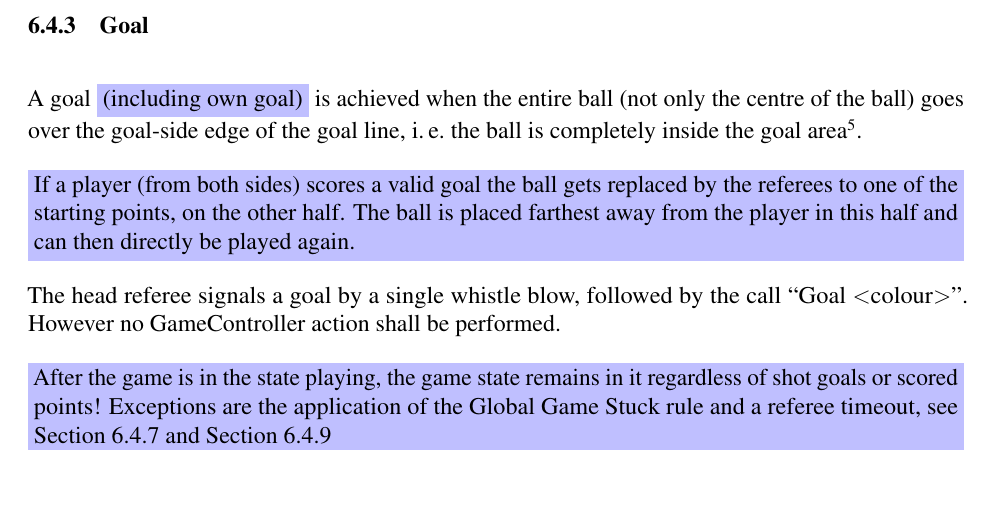
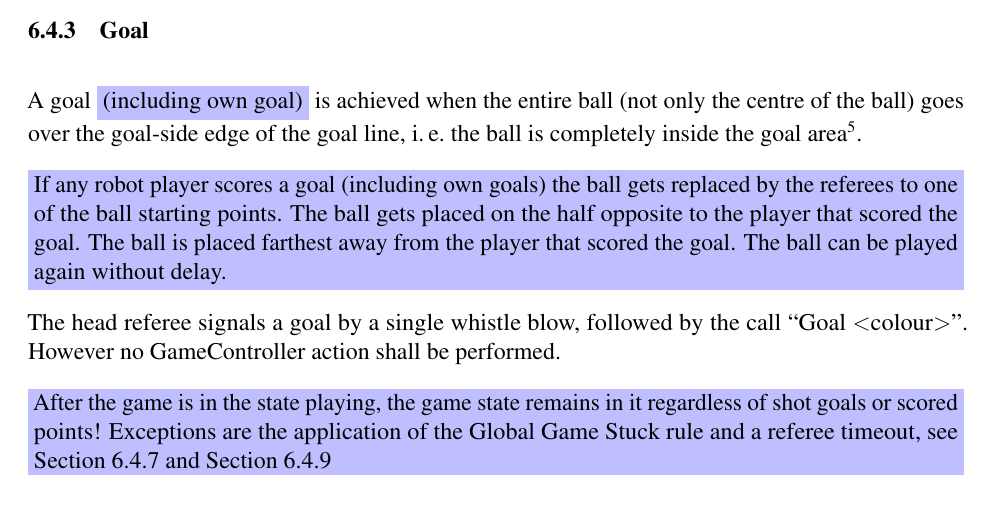
Before and after one commit to RoboCup-SPL/Rules, a LaTeX document (Rules 2021/SPL-Rules.tex, which reads Rules 2021/content/rules.tex): part of page 46 of 60, cut so that both start at the same text, the shorter picture padded with empty space. Compiled offline with pdfLaTeX.

Commit message:
typos and language

```diff
--- a/Rules 2021/content/rules.tex
+++ b/Rules 2021/content/rules.tex
@@ -330,7 +330,7 @@ The current GameController requires robots to know both their team number and th
 \label{sec:goal}
 A goal \cbw{(including own goal)} is achieved when the entire ball (not only the centre of the ball) goes over the goal-side edge of the goal line, \ie the ball is completely inside the goal area\footnote{The goal line is part of the field.}.
 
-\cbp{If a player (from both sides) scores a valid goal the ball gets replaced by the referees to one of the starting points, on the other half. The ball is placed farthest away from the player in this half and can then directly be played again.}
+\cbp{If any robot player scores a goal (including own goals) the ball gets replaced by the referees to one of the ball starting points. The ball gets placed on the half opposite to the player that scored the goal. The ball is placed farthest away from the player that scored the goal. The ball can be played again without delay.}
 
 The head referee signals a goal by a single whistle blow, followed by the call ``Goal \textless colour\textgreater''. However no GameController action shall be performed.
 
```
